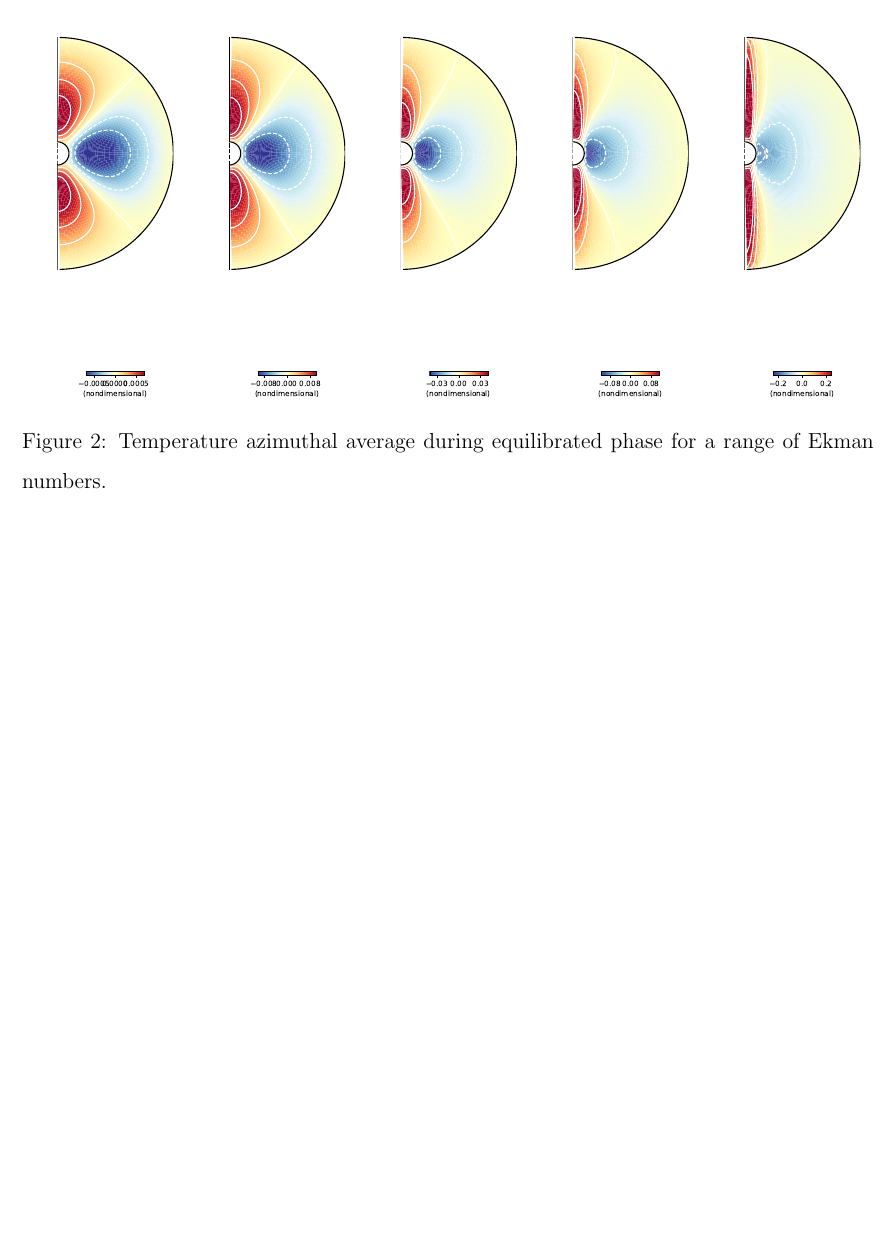
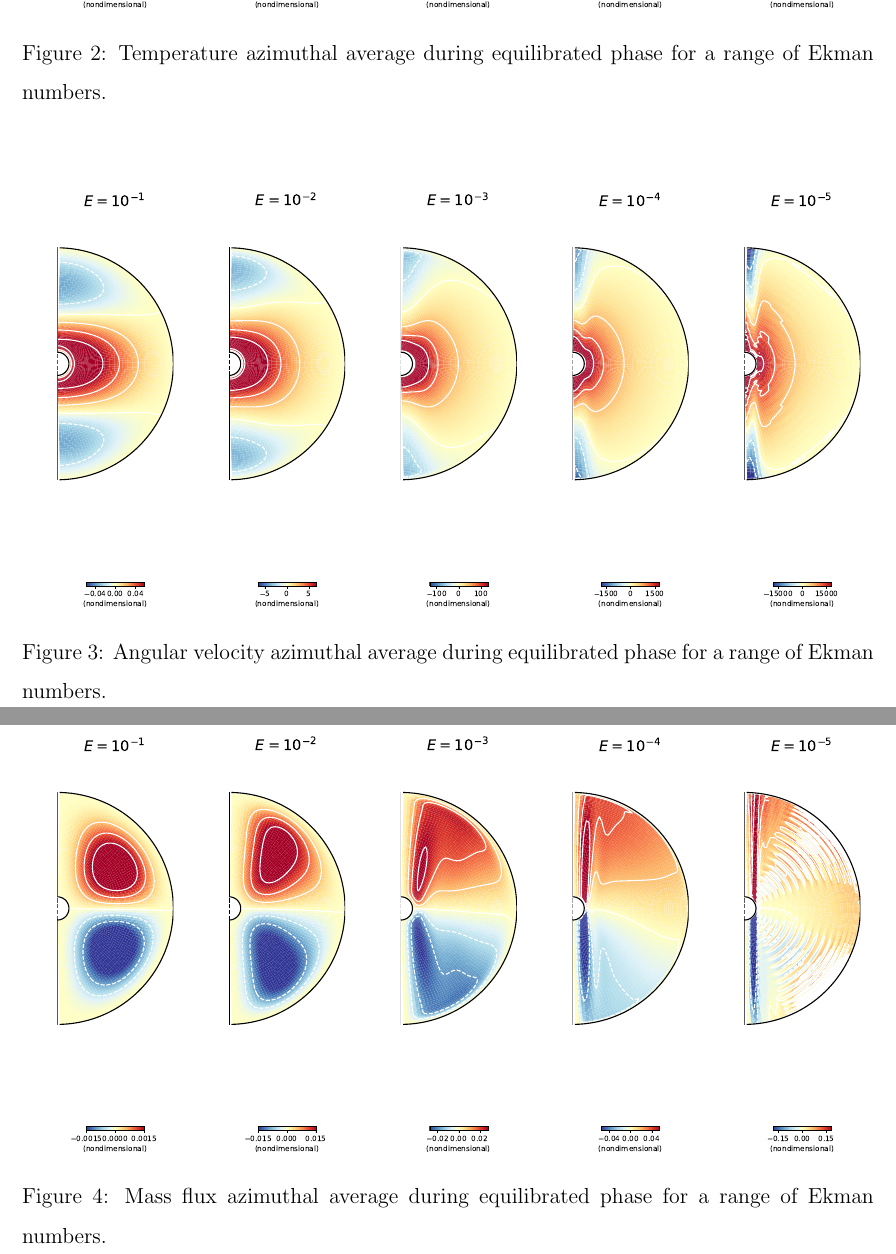
Before and after one commit to rolfram/centrifugal, a LaTeX document (main.tex, which reads centrifugal_only.tex, figures.tex): part of page 2 of 2 before the commit and two parts of pages 2 and 3 of 3 after it, the two joined at a grey line, cut at the place of the change, the shorter picture padded with empty space. Compiled offline with pdfLaTeX.

Commit message:
Added a couple of more figures to the pdf.

```diff
--- a/centrifugal_only.tex
+++ b/centrifugal_only.tex
@@ -3,3 +3,7 @@
 \keradius
 
 \azavgtemperature
+
+\azavgomega
+
+\azavgmassflux
--- a/figures.tex
+++ b/figures.tex
@@ -23,3 +23,23 @@
     \label{fig:az_avg_temperature}
 \end{figure}
 }
+
+\def\azavgomega{
+\begin{figure}[h]
+    \centering
+    \includegraphics[width=1\textwidth]{figures/AZ_Avgs_omega.pdf}
+    %\caption[Solar interior regions]{Visual representation of the three solar interior regions \cite{solarscience}.}
+    \caption{Angular velocity azimuthal average during equilibrated phase for a range of Ekman numbers.}
+    \label{fig:az_avg_omega}
+\end{figure}
+}
+
+\def\azavgmassflux{
+\begin{figure}[h]
+    \centering
+    \includegraphics[width=1\textwidth]{figures/AZ_Avgs_massflux.pdf}
+    %\caption[Solar interior regions]{Visual representation of the three solar interior regions \cite{solarscience}.}
+    \caption{Mass flux azimuthal average during equilibrated phase for a range of Ekman numbers.}
+    \label{fig:az_avg_massflux}
+\end{figure}
+}
```
Also changed, not shown: figures/AZ_Avgs_massflux.pdf (added), figures/AZ_Avgs_omega.pdf (added), main.pdf, 2 other files.
